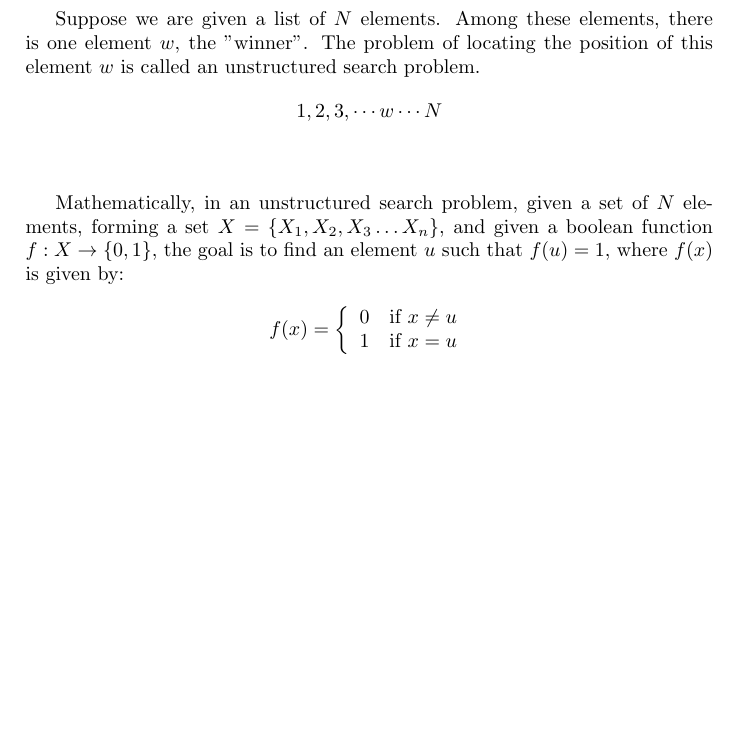
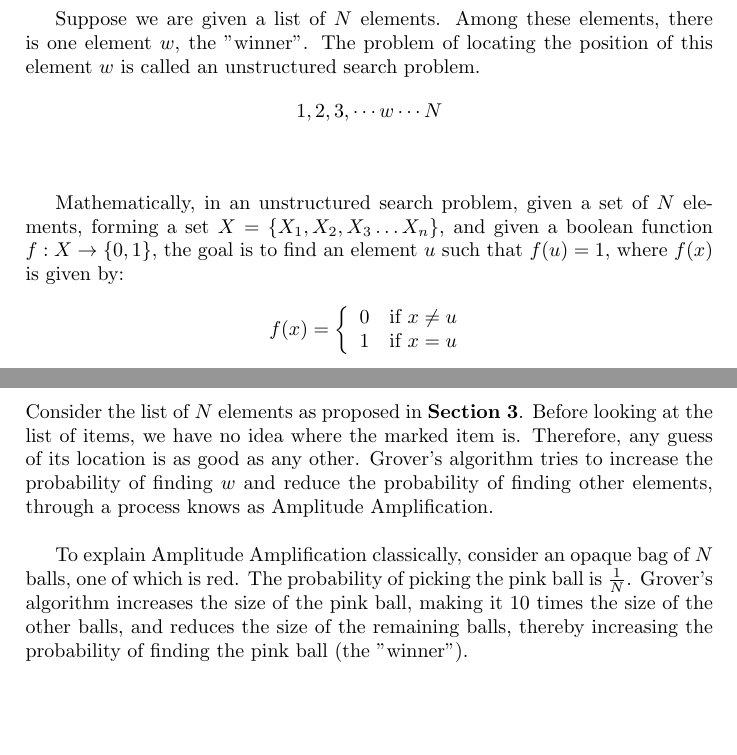
Before and after one commit to NerdyPepper/sesame, a LaTeX document (main.tex): part of page 4 of 5 before the commit and two parts of pages 4 and 5 of 5 after it, the two joined at a grey line, cut so that both start at the same text, the shorter picture padded with empty space. Compiled offline with pdfLaTeX.

Commit message:
explain amplitude amp

```diff
--- a/main.tex
+++ b/main.tex
@@ -132,6 +134,18 @@ the goal is to find an element $u$ such that $f(u) = 1$, where $f(x)$ is given b
 
 
 \section{ Grover's Method }
+Consider the list of $N$ elements as proposed in \textbf{Section 3}. Before
+looking at the list of items, we have no idea where the marked item is.
+Therefore, any guess of its location is as good as any other. Grover's algorithm
+tries to increase the probability of finding $w$ and reduce the probability of
+finding other elements, through a process knows as Amplitude Amplification.
+\\
+\par
 
+To explain Amplitude Amplification classically, consider an opaque bag of $N$
+balls, one of which is red. The probability of picking the pink ball is
+$\frac{1}{N}$.  Grover's algorithm increases the size of the pink ball, making
+it 10 times the size of the other balls, and reduces the size of the remaining
+balls, thereby increasing the probability of finding the pink ball (the "winner").
 
 \end{document}
```
Also changed, not shown: main.tex (24 more changed lines).
